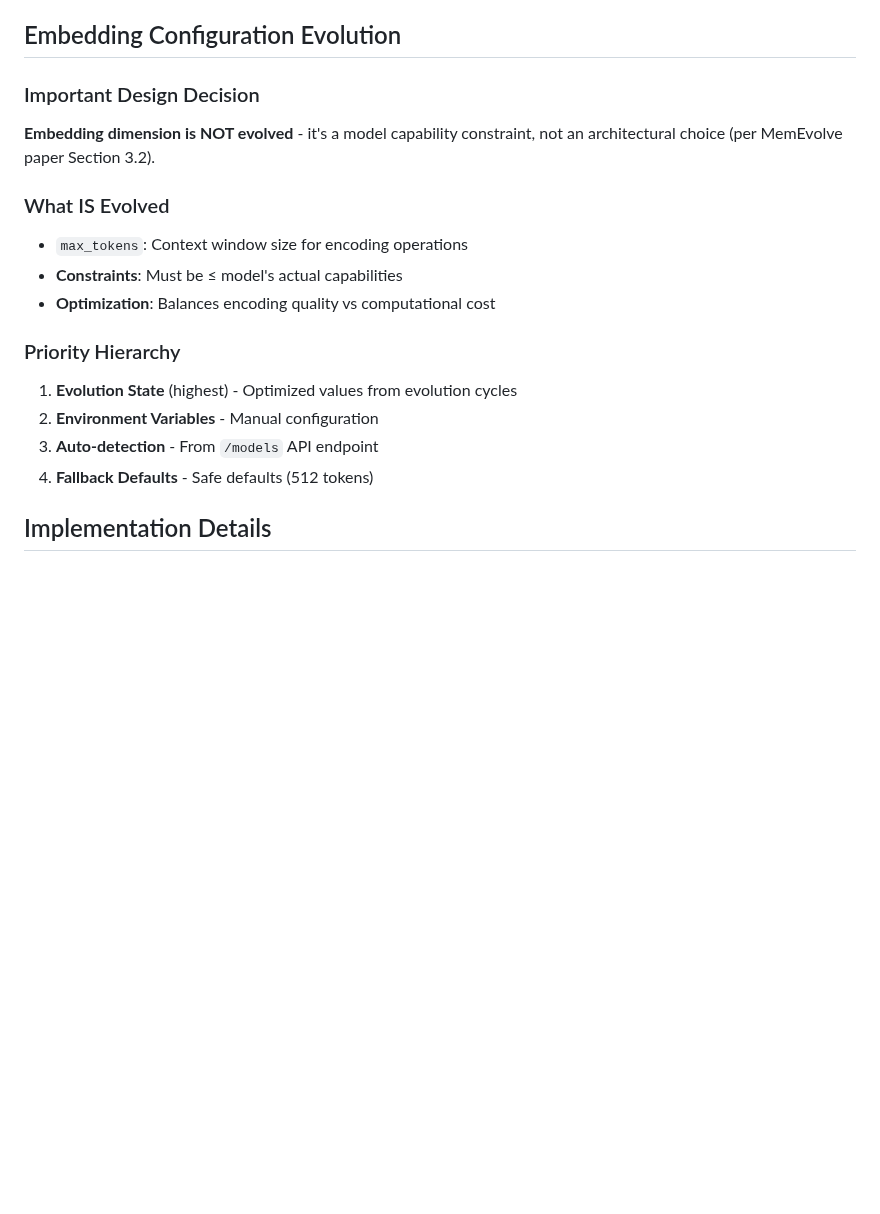
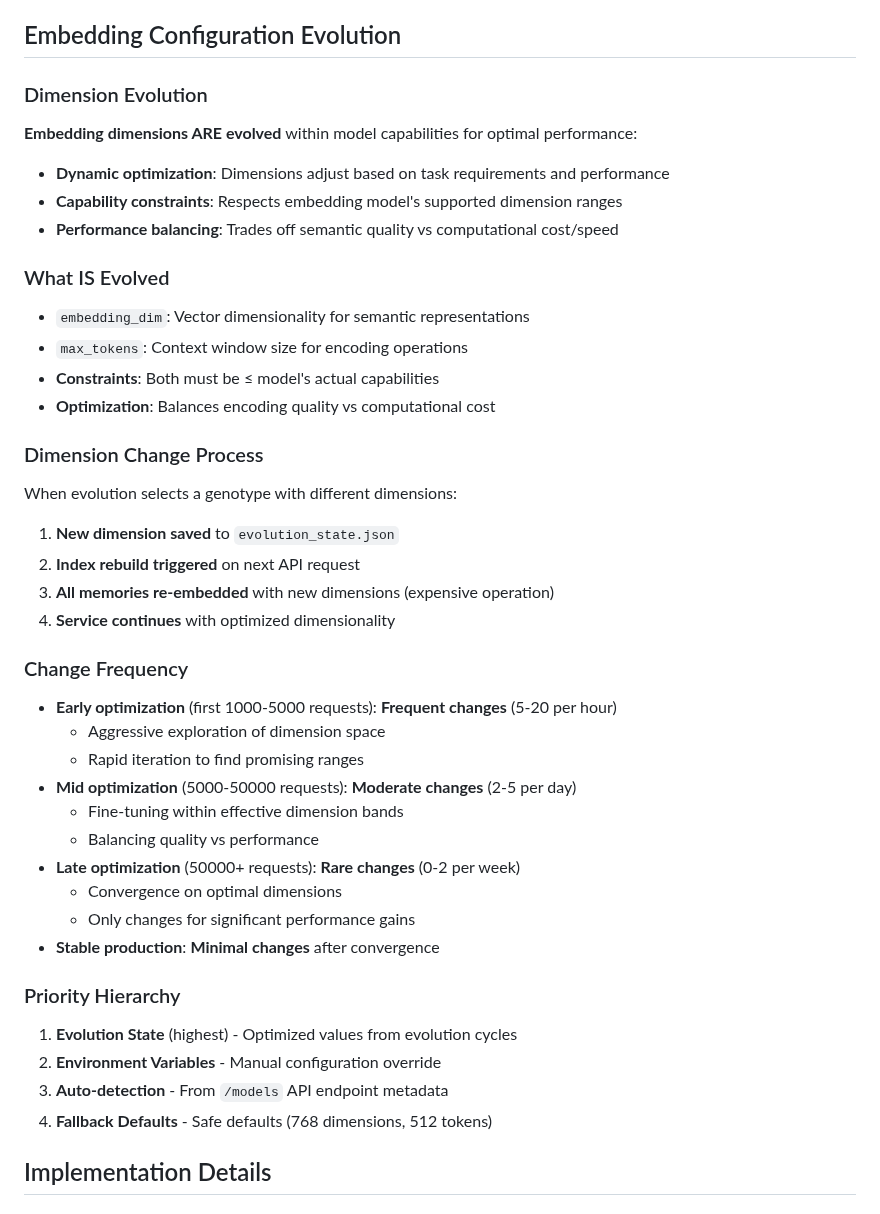
Before and after one commit to thephimart/MemEvolve-API, a Markdown page: docs/development/evolution.md, the part around one of its changes. Rendered like a GitHub page; blank space fills up the shorter version.

```diff
--- a/docs/development/evolution.md
+++ b/docs/development/evolution.md
@@ -63,19 +92,42 @@ Rolling window evaluation with multiple metrics:
 
 ## Embedding Configuration Evolution
 
-### Important Design Decision
-**Embedding dimension is NOT evolved** - it's a model capability constraint, not an architectural choice (per MemEvolve paper Section 3.2).
+### Dimension Evolution
+**Embedding dimensions ARE evolved** within model capabilities for optimal performance:
+- **Dynamic optimization**: Dimensions adjust based on task requirements and performance
+- **Capability constraints**: Respects embedding model's supported dimension ranges
+- **Performance balancing**: Trades off semantic quality vs computational cost/speed
 
 ### What IS Evolved
+- `embedding_dim`: Vector dimensionality for semantic representations
 - `max_tokens`: Context window size for encoding operations
-- **Constraints**: Must be ≤ model's actual capabilities
+- **Constraints**: Both must be ≤ model's actual capabilities
 - **Optimization**: Balances encoding quality vs computational cost
+
+### Dimension Change Process
+When evolution selects a genotype with different dimensions:
+1. **New dimension saved** to `evolution_state.json`
+2. **Index rebuild triggered** on next API request
+3. **All memories re-embedded** with new dimensions (expensive operation)
+4. **Service continues** with optimized dimensionality
+
+### Change Frequency
+- **Early optimization** (first 1000-5000 requests): **Frequent changes** (5-20 per hour)
+  - Aggressive exploration of dimension space
+  - Rapid iteration to find promising ranges
+- **Mid optimization** (5000-50000 requests): **Moderate changes** (2-5 per day)
+  - Fine-tuning within effective dimension bands
+  - Balancing quality vs performance
+- **Late optimization** (50000+ requests): **Rare changes** (0-2 per week)
+  - Convergence on optimal dimensions
+  - Only changes for significant performance gains
+- **Stable production**: **Minimal changes** after convergence
 
 ### Priority Hierarchy
 1. **Evolution State** (highest) - Optimized values from evolution cycles
-2. **Environment Variables** - Manual configuration
-3. **Auto-detection** - From `/models` API endpoint
-4. **Fallback Defaults** - Safe defaults (512 tokens)
+2. **Environment Variables** - Manual configuration override
+3. **Auto-detection** - From `/models` API endpoint metadata
+4. **Fallback Defaults** - Safe defaults (768 dimensions, 512 tokens)
 
 ## Implementation Details
 
```
Also changed, not shown: other parts of docs/development/evolution.md (+30 -1 lines), docs/user-guide/configuration.md (+57 -0 lines).
